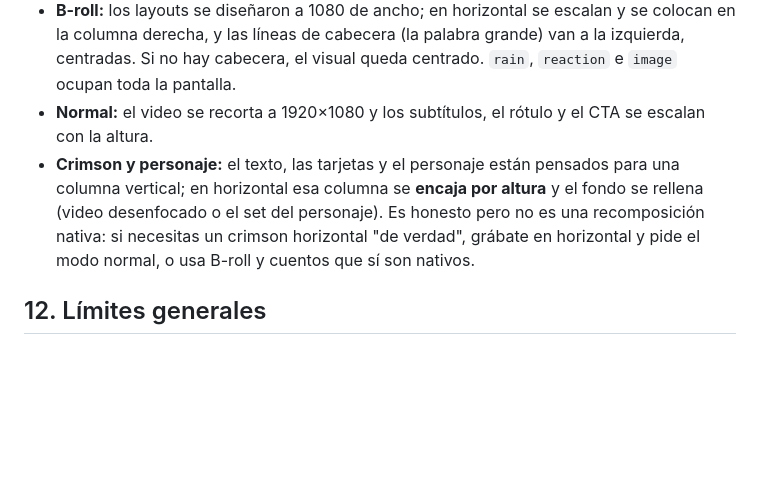
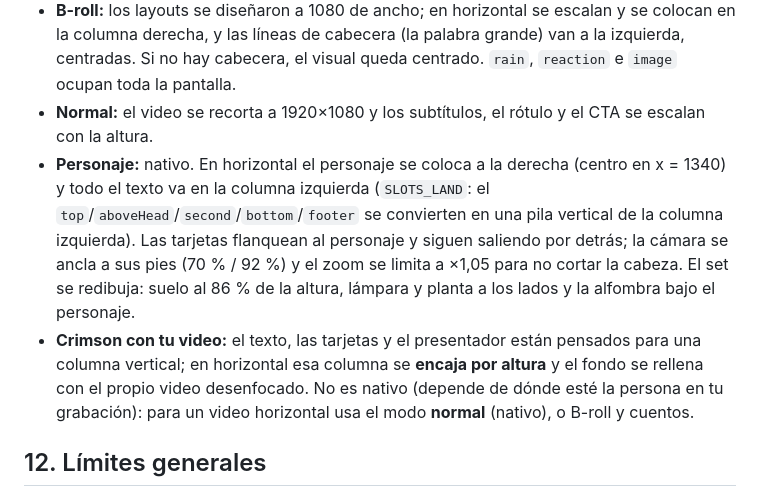
Before and after one commit to Macc961112/crimson-gloss, a Markdown page: docs/COMO_FUNCIONA.md, the part around the change. GitHub-like rendering; blank space fills up the shorter version.

```diff
--- a/docs/COMO_FUNCIONA.md
+++ b/docs/COMO_FUNCIONA.md
@@ -196,7 +196,8 @@ El plan lleva `"orientation": "vertical"` (1080×1920, por defecto) u `"horizont
 - **Cuentos:** todo se calcula con porcentajes de la altura y la anchura. El decorado (árboles, edificios…) se **repite a lo ancho** en horizontal; los personajes se escalan por la altura; la página de cuento pasa a dos columnas.
 - **B-roll:** los layouts se diseñaron a 1080 de ancho; en horizontal se escalan y se colocan en la columna derecha, y las líneas de cabecera (la palabra grande) van a la izquierda, centradas. Si no hay cabecera, el visual queda centrado. `rain`, `reaction` e `image` ocupan toda la pantalla.
 - **Normal:** el video se recorta a 1920×1080 y los subtítulos, el rótulo y el CTA se escalan con la altura.
-- **Crimson y personaje:** el texto, las tarjetas y el personaje están pensados para una columna vertical; en horizontal esa columna se **encaja por altura** y el fondo se rellena (video desenfocado o el set del personaje). Es honesto pero no es una recomposición nativa: si necesitas un crimson horizontal "de verdad", grábate en horizontal y pide el modo normal, o usa B-roll y cuentos que sí son nativos.
+- **Personaje:** nativo. En horizontal el personaje se coloca a la derecha (centro en x = 1340) y todo el texto va en la columna izquierda (`SLOTS_LAND`: el `top`/`aboveHead`/`second`/`bottom`/`footer` se convierten en una pila vertical de la columna izquierda). Las tarjetas flanquean al personaje y siguen saliendo por detrás; la cámara se ancla a sus pies (70 % / 92 %) y el zoom se limita a ×1,05 para no cortar la cabeza. El set se redibuja: suelo al 86 % de la altura, lámpara y planta a los lados y la alfombra bajo el personaje.
+- **Crimson con tu video:** el texto, las tarjetas y el presentador están pensados para una columna vertical; en horizontal esa columna se **encaja por altura** y el fondo se rellena con el propio video desenfocado. No es nativo (depende de dónde esté la persona en tu grabación): para un video horizontal usa el modo **normal** (nativo), o B-roll y cuentos.
 
 ## 12. Límites generales
 - Probado en Windows con un clip limpio en español, no con un video real filmado.
```
Also changed, not shown: README.md (+5 -1 lines), crimson-gloss/SKILL.md (+2 -1 lines), docs/demo-personaje-horizontal.gif (added), 3 other files.
